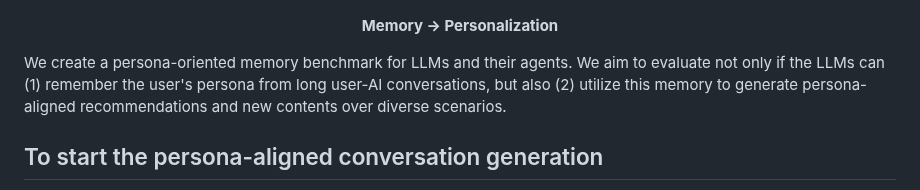
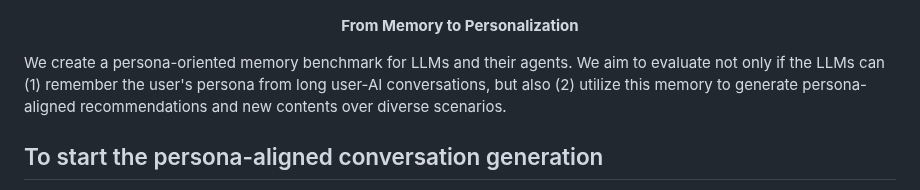
Before and after one commit to bowen-upenn/PersonaMem, a Markdown page: README.md, the part around the change. Rendered like a GitHub page.

```diff
--- a/README.md
+++ b/README.md
@@ -5,7 +5,7 @@
 </p>
 
 <p align="center">
-  <strong>Memory -> Personalization</strong>
+  <strong>From Memory to Personalization</strong>
 </p>
 
 We create a persona-oriented memory benchmark for LLMs and their agents. We aim to evaluate not only if the LLMs can (1) remember the user's persona from long user-AI conversations, but also (2) utilize this memory to generate persona-aligned recommendations and new contents over diverse scenarios.
```
